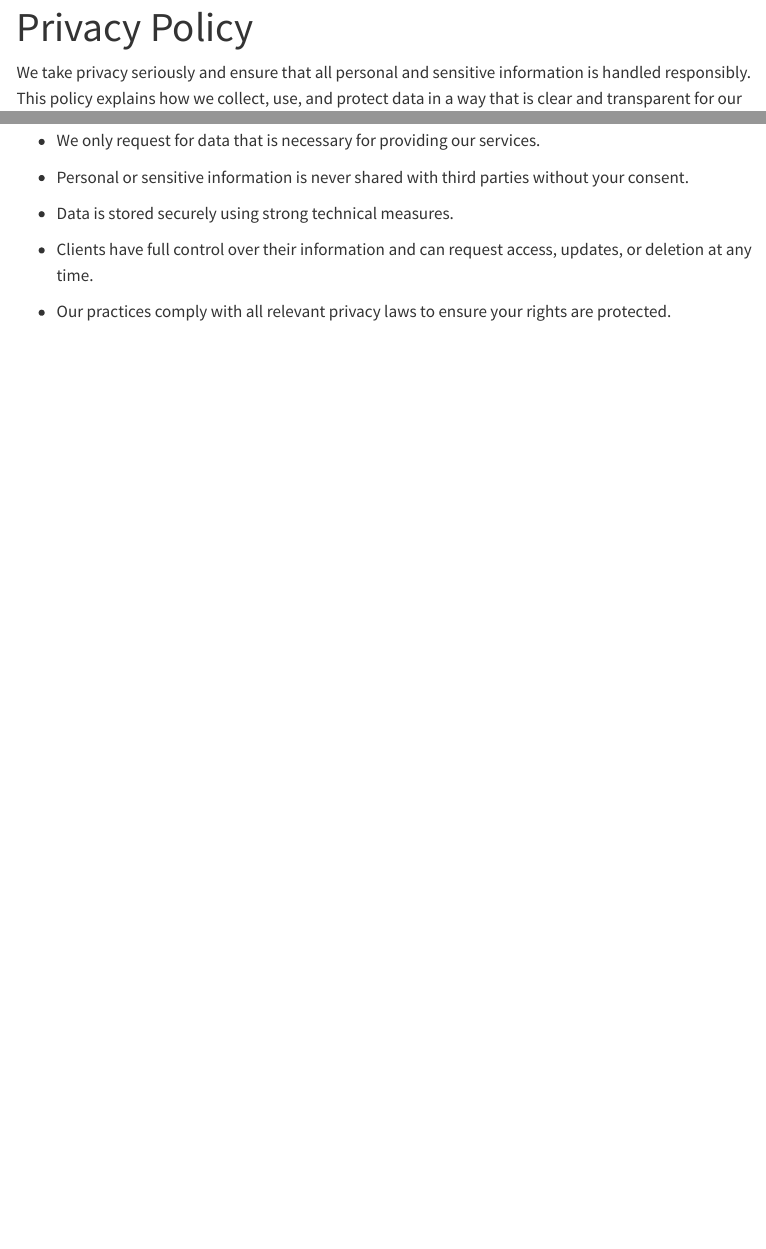
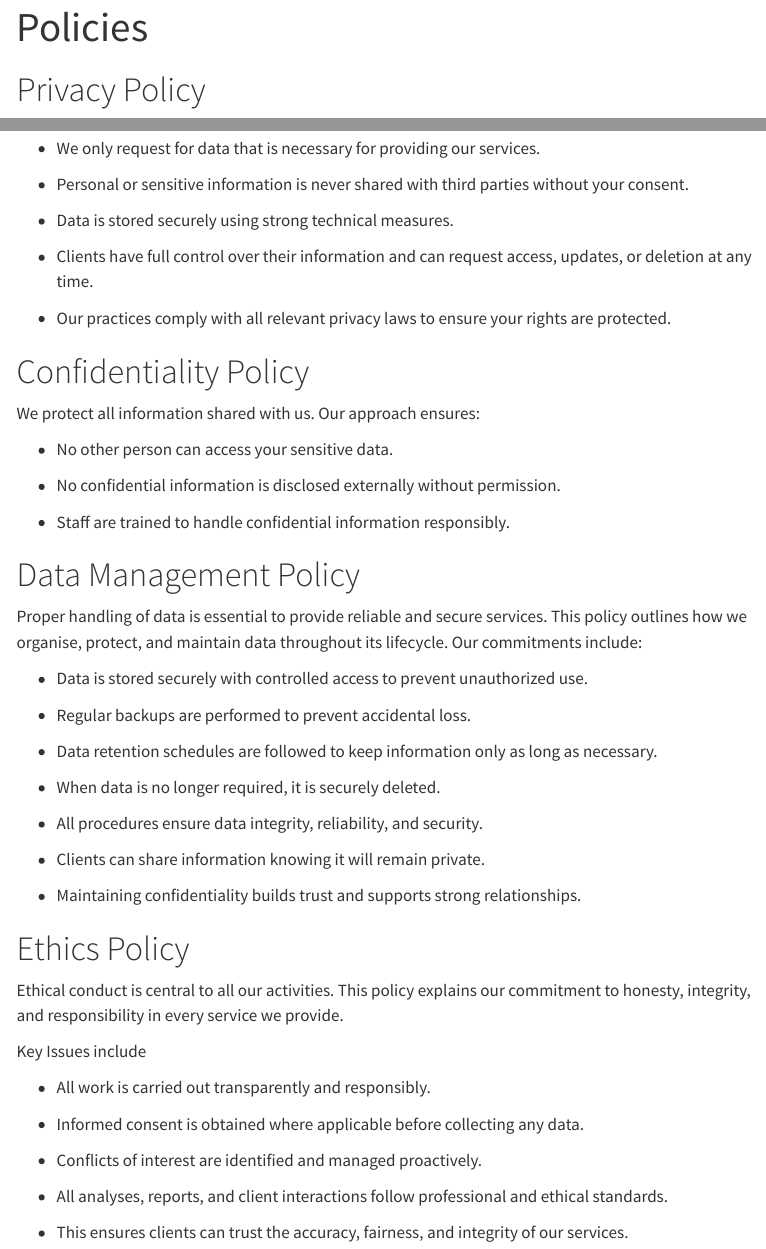
Before and after one commit to myesaya/data-analysis-lab, a Quarto document (privacy-policy/index.qmd): the page in a window 1100 px wide, from its top, and a second part further down, joined at a grey line. Rendered offline with R 4.5, knitr and Pandoc in place of Quarto, with nearby package versions; menus at the side of the page are left out.

Commit message:
change policies

```diff
--- a/_quarto.yml
+++ b/_quarto.yml
@@ -28 +27,2 @@ website:
+      - text: "Our Commitment"
         href: privacy-policy/
--- a/privacy-policy/index.qmd
+++ b/privacy-policy/index.qmd
@@ -1,6 +1,8 @@
 ---
-title: "Privacy Policy"
+title: "Policies"
 ---
+
+# Privacy Policy
 
 We take privacy seriously and ensure that all personal and sensitive information is handled responsibly. This policy explains how we collect, use, and protect data in a way that is clear and transparent for our clients. Our commitments include:
 
@@ -13,3 +15,47 @@ We take privacy seriously and ensure that all personal and sensitive information
 -   Clients have full control over their information and can request access, updates, or deletion at any time.
 
 -   Our practices comply with all relevant privacy laws to ensure your rights are protected.
+
+# Confidentiality Policy
+
+We protect all information shared with us. Our approach ensures:
+
+-   No other person can access your sensitive data.
+
+-   No confidential information is disclosed externally without permission.
+
+-   Staff are trained to handle confidential information responsibly.
+
+# Data Management Policy
+
+Proper handling of data is essential to provide reliable and secure services. This policy outlines how we organise, protect, and maintain data throughout its lifecycle. Our commitments include:
+
+-   Data is stored securely with controlled access to prevent unauthorized use.
+
+-   Regular backups are performed to prevent accidental loss.
+
+-   Data retention schedules are followed to keep information only as long as necessary.
+
+-   When data is no longer required, it is securely deleted.
+
+-   All procedures ensure data integrity, reliability, and security.
+
+-   Clients can share information knowing it will remain private.
+
+-   Maintaining confidentiality builds trust and supports strong relationships.
+
+# Ethics Policy
+
+Ethical conduct is central to all our activities. This policy explains our commitment to honesty, integrity, and responsibility in every service we provide.
+
+Key Issues include
+
+-   All work is carried out transparently and responsibly.
+
+-   Informed consent is obtained where applicable before collecting any data.
+
+-   Conflicts of interest are identified and managed proactively.
+
+-   All analyses, reports, and client interactions follow professional and ethical standards.
+
+-   This ensures clients can trust the accuracy, fairness, and integrity of our services.
```
Also changed, not shown: docs/search.json, _quarto.yml (10 more changed lines), 21 other files.
